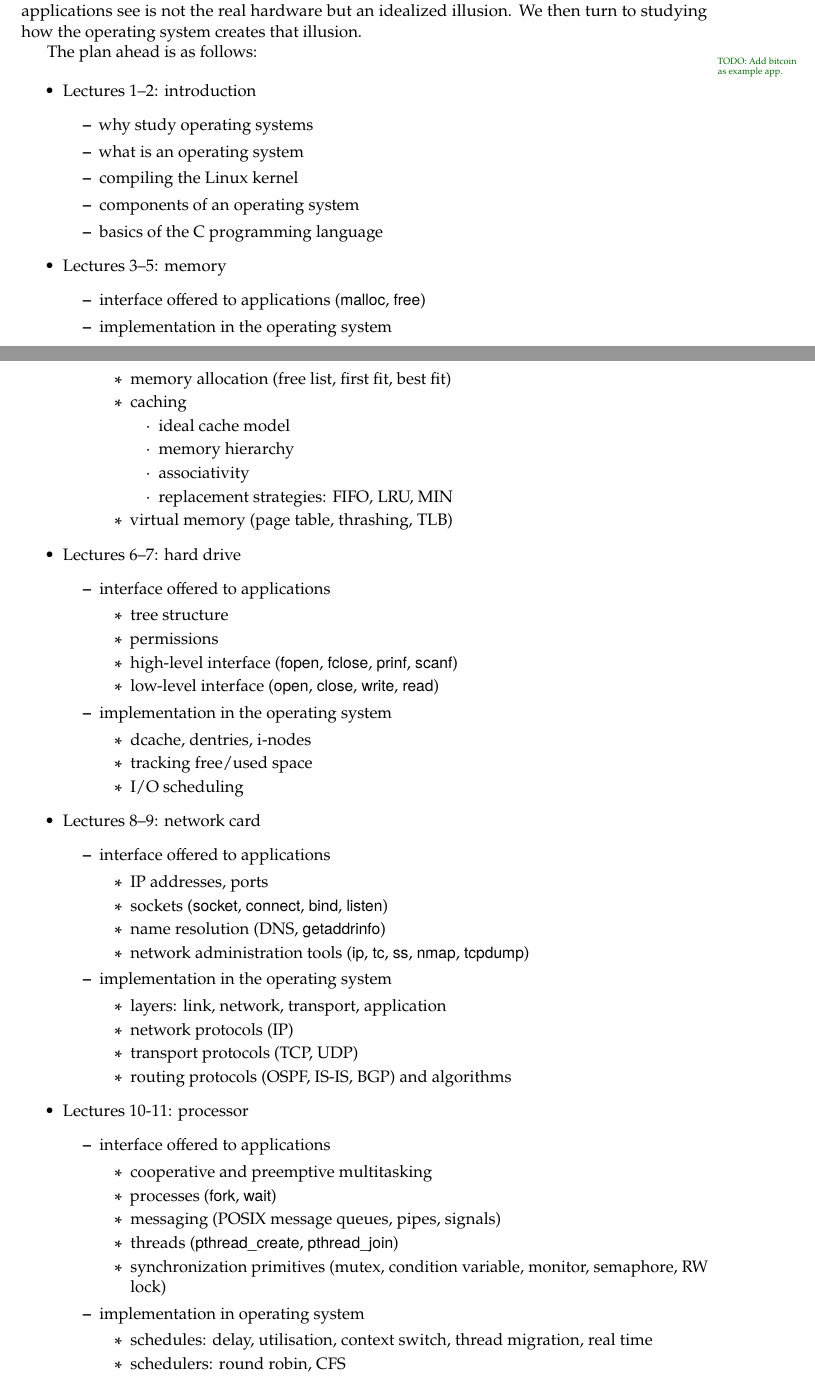
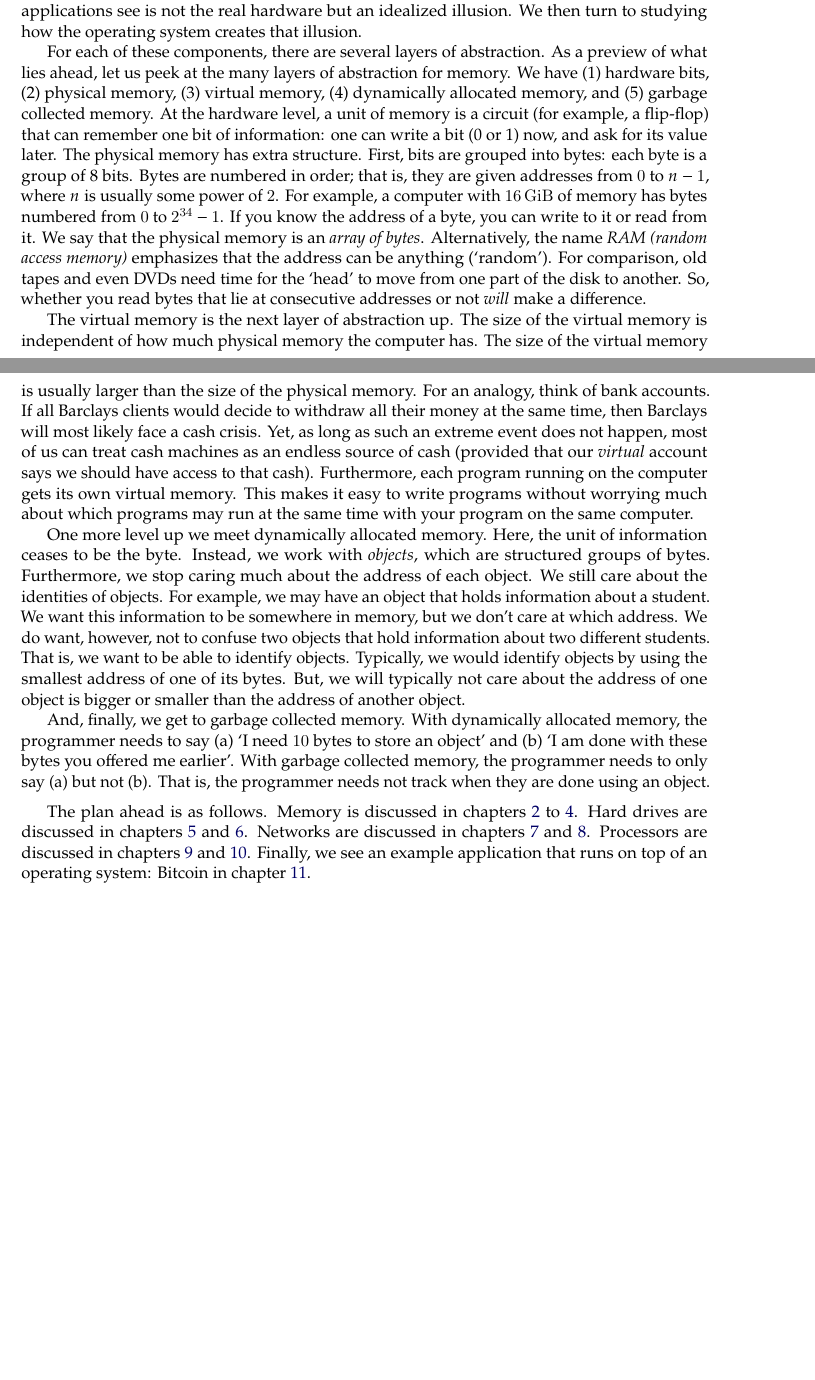
Before and after one commit to rgrig/systems-book, a LaTeX thesis (main.tex, which reads 00-introduction.tex, header.tex): two parts of pages 8 and 9 of 75, joined at a grey line, cut so that both start at the same text, the shorter picture padded with empty space. Compiled offline with pdfLaTeX.

Commit message:
layers of abstraction for memory

```diff
--- a/00-introduction.tex
+++ b/00-introduction.tex
@@ -325,85 +325,54 @@ For each of these,
 What applications see is not the real hardware but an idealized illusion.
 We then turn to studying how the operating system creates that illusion.
 
-The plan ahead is as follows:\todo{Add bitcoin as example app.}
+For each of these components, there are several layers of abstraction.
+As a preview of what lies ahead, let us peek at the many layers of abstraction for memory.
+We have (1)~hardware bits, (2)~physical memory, (3)~virtual memory, (4)~dynamically allocated memory, and (5)~garbage collected memory.
+At the hardware level, a unit of memory is a circuit (for example, a flip-flop) that can remember one bit of information: one can write a bit (0 or 1) now, and ask for its value later.
+The physical memory has extra structure.
+First, bits are grouped into bytes: each byte is a group of 8~bits.
+Bytes are numbered in order; that is, they are given addresses from~$0$ to~$n-1$, where $n$~is usually some power of~$2$.
+For example, a computer with $16\,\rm GiB$ of memory has bytes numbered from~$0$ to~$2^{34}-1$.
+If you know the address of a byte, you can write to it or read from it.
+We say that the physical memory is an \emph{array of bytes}.
+Alternatively, the name \emph{RAM (random access memory)} emphasizes that the address can be anything (`random').
+For comparison, old tapes and even DVDs need time for the `head' to move from one part of the disk to another.
+So, whether you read bytes that lie at consecutive addresses or not \emph{will} make a difference.
 
-\begin{itemize}
-\item Lectures 1--2: introduction
-  \begin{itemize}
-  \item why study operating systems
-  \item what is an operating system
-  \item compiling the Linux kernel
-  \item components of an operating system
-  \item basics of the C programming language
-  \end{itemize}
-\item Lectures 3--5: memory
-  \begin{itemize}
-  \item interface offered to applications (\.{malloc}, \.{free})
-  \item implementation in the operating system
-    \begin{itemize}
-    \item memory allocation (free list, first fit, best fit)
-    \item caching
-      \begin{itemize}
-      \item ideal cache model
-      \item memory hierarchy
-      \item associativity
-      \item replacement strategies: FIFO, LRU, MIN
-      \end{itemize}
-    \item virtual memory (page table, thrashing, TLB)
-    \end{itemize}
-  \end{itemize}
-\item Lectures 6--7: hard drive
-  \begin{itemize}
-  \item interface offered to applications
-    \begin{itemize}
-    \item tree structure
-    \item permissions
-    \item high-level interface (\.{fopen}, \.{fclose}, \.{prinf}, \.{scanf})
-    \item low-level interface (\.{open}, \.{close}, \.{write}, \.{read})
-    \end{itemize}
-  \item implementation in the operating system
-    \begin{itemize}
-    \item dcache, dentries, i-nodes
-    \item tracking free/used space
-    \item I/O scheduling
-    \end{itemize}
-  \end{itemize}
-\item Lectures 8--9: network card
-  \begin{itemize}
-  \item interface offered to applications
-    \begin{itemize}
-    \item IP addresses, ports
-    \item sockets (\.{socket}, \.{connect}, \.{bind}, \.{listen})
-    \item name resolution (DNS, \.{getaddrinfo})
-    \item network administration tools
-      (\.{ip}, \.{tc}, \.{ss}, \.{nmap}, \.{tcpdump})
-    \end{itemize}
-  \item implementation in the operating system
-    \begin{itemize}
-    \item layers: link, network, transport, application
-    \item network protocols (IP)
-    \item transport protocols (TCP, UDP)
-    \item routing protocols (OSPF, IS-IS, BGP) and algorithms
-    \end{itemize}
-  \end{itemize}
-\item Lectures 10-11: processor
-  \begin{itemize}
-  \item interface offered to applications
-    \begin{itemize}
-    \item cooperative and preemptive multitasking
-    \item processes (\.{fork}, \.{wait})
-    \item messaging (POSIX message queues, pipes, signals)
-    \item threads (\.{pthread\_create}, \.{pthread\_join})
-    \item synchronization primitives
-      (mutex, condition variable, monitor, semaphore, RW lock)
-    \end{itemize}
-  \item implementation in operating system
-    \begin{itemize}
-    \item schedules: delay, utilisation, context switch, thread migration, real time
-    \item schedulers: round robin, CFS
-    \end{itemize}
-  \end{itemize}
-\end{itemize}
+The virtual memory is the next layer of abstraction up.
+The size of the virtual memory is independent of how much physical memory the computer has.
+The size of the virtual memory is usually larger than the size of the physical memory.
+For an analogy, think of bank accounts.
+If all Barclays clients would decide to withdraw all their money at the same time, then Barclays will most likely face a cash crisis.
+Yet, as long as such an extreme event does not happen, most of us can treat cash machines as an endless source of cash (provided that our \emph{virtual} account says we should have access to that cash).
+Furthermore, each program running on the computer gets its own virtual memory.
+This makes it easy to write programs without worrying much about which programs may run at the same time with your program on the same computer.
+
+One more level up we meet dynamically allocated memory.
+Here, the unit of information ceases to be the byte.
+Instead, we work with \emph{objects}, which are structured groups of bytes.
+Furthermore, we stop caring much about the address of each object.
+We still care about the identities of objects.
+For example, we may have an object that holds information about a student.
+We want this information to be somewhere in memory, but we don't care at which address.
+We do want, however, not to confuse two objects that hold information about two different students.
+That is, we want to be able to identify objects.
+Typically, we would identify objects by using the smallest address of one of its bytes.
+But, we will typically not care about the address of one object is bigger or smaller than the address of another object.
+
+And, finally, we get to garbage collected memory.
+With dynamically allocated memory, the programmer needs to say (a)~`I need $10$~bytes to store an object' and (b)~`I am done with these bytes you offered me earlier'.
+With garbage collected memory, the programmer needs to only say (a) but not~(b).
+That is, the programmer needs not track when they are done using an object.
+
+\medskip
+
+The plan ahead is as follows.
+Memory is discussed in \cref{ch:01-dynamic-memory,ch:02-virtual-memory,ch:caching}.
+Hard drives are discussed in \cref{ch:04-file-use,ch:05-file-impl}.
+Networks are discussed in \cref{ch:06-net-use,ch:07-net-impl}.
+Processors are discussed in \cref{ch:08-multiprocessing,ch:09-schedulers}.
+Finally, we see an example application that runs on top of an operating system: Bitcoin in \cref{ch:bitcoin}.
 
 \section{Rules}
 
--- a/header.tex
+++ b/header.tex
@@ -14,6 +14,7 @@
 \usepackage{xcolor}
 
 \usepackage{hyperref}
+\usepackage{cleveref}
 
 \usepgflibrary{arrows}
 \usetikzlibrary{matrix}
```
Also changed, not shown: 00-introduction.tex (2 more changed lines).
